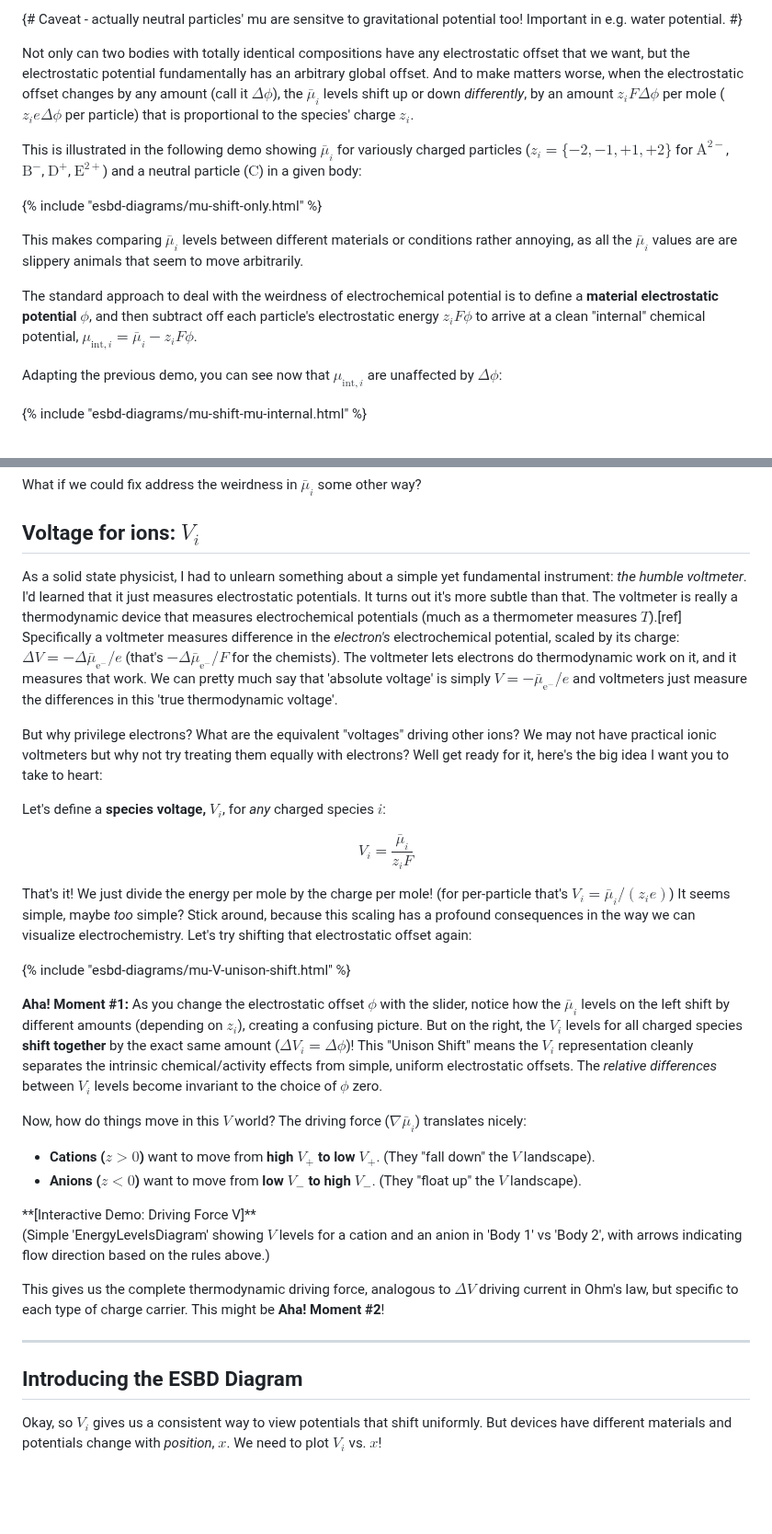
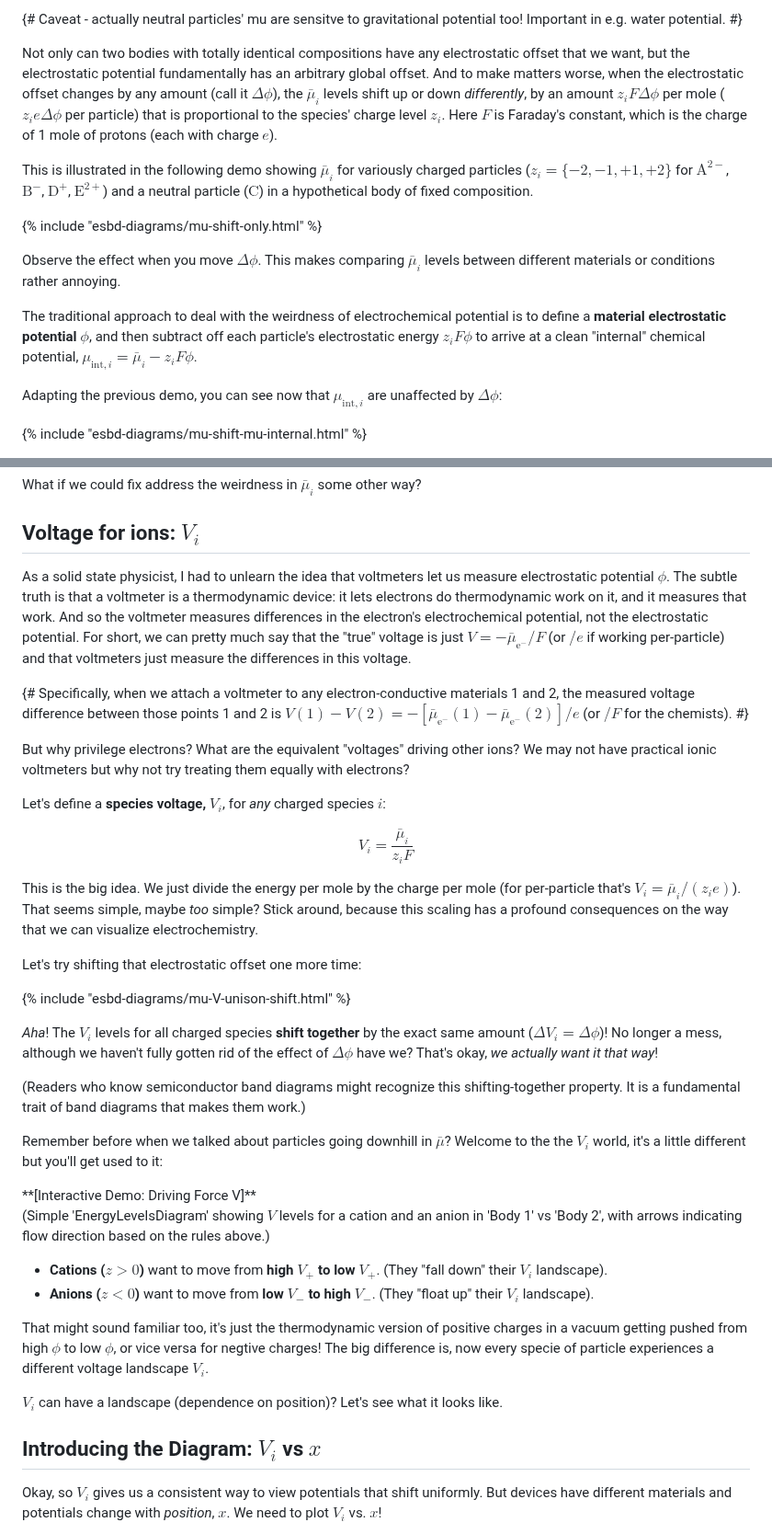
Before and after one commit to markblundeberg/markblundeberg.github.io, a Markdown page: src/esbd/index.md, 2 parts joined by grey strips. Shown at 92% size. Drawn GitHub-style; blank space fills up the shorter version.

Commit message:
more prose work

```diff
--- a/src/esbd/index.md
+++ b/src/esbd/index.md
@@ -36,15 +36,15 @@ There is also **{%wiki "electrochemical potential" %}**, denoted with a little b
 
 {# Caveat - actually neutral particles' mu are sensitve to gravitational potential too! Important in e.g. water potential. #}
 
-Not only can two bodies with totally identical compositions have any electrostatic offset that we want, but the electrostatic potential fundamentally has an arbitrary global offset. And to make matters worse, when the electrostatic offset changes by any amount (call it $\Delta \phi$), the $\bar{\mu}_i$ levels shift up or down _differently_, by an amount $z_iF\Delta \phi$ per mole ($z_i e\Delta \phi$ per particle) that is proportional to the species' charge $z_i$.
+Not only can two bodies with totally identical compositions have any electrostatic offset that we want, but the electrostatic potential fundamentally has an arbitrary global offset. And to make matters worse, when the electrostatic offset changes by any amount (call it $\Delta \phi$), the $\bar{\mu}_i$ levels shift up or down _differently_, by an amount $z_iF\Delta \phi$ per mole ($z_i e\Delta \phi$ per particle) that is proportional to the species' charge level $z_i$. Here $F$ is Faraday's constant, which is the charge of 1 mole of protons (each with charge $e$).
 
-This is illustrated in the following demo showing $\bar{\mu}_i$ for variously charged particles ($z_i = \{-2,-1,+1,+2\}$ for $\mathrm{A}^{2-}$, $\mathrm{B}^{-}$, $\mathrm{D}^{+}$, $\mathrm{E}^{2+}$) and a neutral particle ($\mathrm{C}$) in a given body:
+This is illustrated in the following demo showing $\bar{\mu}_i$ for variously charged particles ($z_i = \{-2,-1,+1,+2\}$ for $\mathrm{A}^{2-}$, $\mathrm{B}^{-}$, $\mathrm{D}^{+}$, $\mathrm{E}^{2+}$) and a neutral particle ($\mathrm{C}$) in a hypothetical body of fixed composition.
 
 {% include "esbd-diagrams/mu-shift-only.html" %}
 
-This makes comparing $\bar{\mu}_i$ levels between different materials or conditions rather annoying, as all the $\bar{\mu}_i$ values are are slippery animals that seem to move arbitrarily.
+Observe the effect when you move $\Delta \phi$. This makes comparing $\bar{\mu}_i$ levels between different materials or conditions rather annoying.
 
-The standard approach to deal with the weirdness of electrochemical potential is to define a **material electrostatic potential** $\phi$, and then subtract off each particle's electrostatic energy $z_i F \phi$ to arrive at a clean "internal" chemical potential, $\mu_{\mathrm{int},i} = \bar{\mu}_i - z_i F \phi$.
+The traditional approach to deal with the weirdness of electrochemical potential is to define a **material electrostatic potential** $\phi$, and then subtract off each particle's electrostatic energy $z_i F \phi$ to arrive at a clean "internal" chemical potential, $\mu_{\mathrm{int},i} = \bar{\mu}_i - z_i F \phi$.
 
 Adapting the previous demo, you can see now that $\mu_{\mathrm{int},i}$ are unaffected by $\Delta\phi$:
 
@@ -58,35 +58,41 @@ What if we could fix address the weirdness in $\bar{\mu}_i$ some other way?
 
 ## Voltage for ions: $V_i$
 
-As a solid state physicist, I had to unlearn something about a simple yet fundamental instrument: _the humble voltmeter_. I'd learned that it just measures electrostatic potentials. It turns out it's more subtle than that. The voltmeter is really a thermodynamic device that measures electrochemical potentials (much as a thermometer measures $T$).[ref] Specifically a voltmeter measures difference in the _electron's_ electrochemical potential, scaled by its charge: $\Delta V = -\Delta\bar{\mu}_{\mathrm{e}^-}/e$ (that's $-\Delta\bar{\mu}_{\mathrm{e}^-}/F$ for the chemists). The voltmeter lets electrons do thermodynamic work on it, and it measures that work. We can pretty much say that 'absolute voltage' is simply $V = -\bar{\mu}_{\mathrm{e}^-} / e$ and voltmeters just measure the differences in this 'true thermodynamic voltage'.
+As a solid state physicist, I had to unlearn the idea that voltmeters let us measure electrostatic potential $\phi$. The subtle truth is that a voltmeter is a thermodynamic device: it lets electrons do thermodynamic work on it, and it measures that work. And so the voltmeter measures differences in the electron's electrochemical potential, not the electrostatic potential. For short, we can pretty much say that the "true" voltage is just $V = -\bar{\mu}_{\mathrm{e}^-} / F$ (or $/e$ if working per-particle) and that voltmeters just measure the differences in this voltage.
 
-But why privilege electrons? What are the equivalent "voltages" driving other ions? We may not have practical ionic voltmeters but why not try treating them equally with electrons? Well get ready for it, here's the big idea I want you to take to heart:
+{# Specifically, when we attach a voltmeter to any electron-conductive materials 1 and 2, the measured voltage difference between those points 1 and 2 is $V(1) - V(2) = -[\bar{\mu}_{\mathrm{e}^-}(1) - \bar{\mu}_{\mathrm{e}^-}(2)]/e$ (or ${}/F$ for the chemists). #}
+
+But why privilege electrons? What are the equivalent "voltages" driving other ions? We may not have practical ionic voltmeters but why not try treating them equally with electrons?
 
 Let's define a **species voltage, $V_i$**, for _any_ charged species $i$:
 
 $$V_i = \frac{\bar{\mu}_i}{z_i F}$$
 
-That's it! We just divide the energy per mole by the charge per mole! (for per-particle that's $V_i = \bar{\mu}_i / (z_i e)$) It seems simple, maybe _too_ simple? Stick around, because this scaling has a profound consequences in the way we can visualize electrochemistry. Let's try shifting that electrostatic offset again:
+This is the big idea. We just divide the energy per mole by the charge per mole (for per-particle that's $V_i = \bar{\mu}_i / (z_i e)$). That seems simple, maybe _too_ simple? Stick around, because this scaling has a profound consequences on the way that we can visualize electrochemistry.
+
+Let's try shifting that electrostatic offset one more time:
 
 {% include "esbd-diagrams/mu-V-unison-shift.html" %}
 
-**Aha! Moment #1:** As you change the electrostatic offset $\phi$ with the slider, notice how the $\bar{\mu}_i$ levels on the left shift by different amounts (depending on $z_i$), creating a confusing picture. But on the right, the $V_i$ levels for all charged species **shift together** by the exact same amount ($\Delta V_i = \Delta \phi$)! This "Unison Shift" means the $V_i$ representation cleanly separates the intrinsic chemical/activity effects from simple, uniform electrostatic offsets. The _relative differences_ between $V_i$ levels become invariant to the choice of $\phi$ zero.
+_Aha_! The $V_i$ levels for all charged species **shift together** by the exact same amount ($\Delta V_i = \Delta \phi$)! No longer a mess, although we haven't fully gotten rid of the effect of $\Delta \phi$ have we? That's okay, _we actually want it that way_!
 
-Now, how do things move in this $V$ world? The driving force ($\nabla \bar{\mu}_i$) translates nicely:
+(Readers who know semiconductor band diagrams might recognize this shifting-together property. It is a fundamental trait of band diagrams that makes them work.)
 
-- **Cations ($z > 0$)** want to move from **high $V_+$ to low $V_+$**. (They "fall down" the $V$ landscape).
-- **Anions ($z < 0$)** want to move from **low $V_-$ to high $V_-$**. (They "float up" the $V$ landscape).
+Remember before when we talked about particles going downhill in $\bar\mu$? Welcome to the the $V_i$ world, it's a little different but you'll get used to it:
 
 <p class="diagram-placeholder" style="border: 1px dashed #ccc;">
   **[Interactive Demo: Driving Force V]**<br>
   (Simple 'EnergyLevelsDiagram' showing $V$ levels for a cation and an anion in 'Body 1' vs 'Body 2', with arrows indicating flow direction based on the rules above.)
 </div>
 
-This gives us the complete thermodynamic driving force, analogous to $\Delta V$ driving current in Ohm's law, but specific to each type of charge carrier. This might be **Aha! Moment #2**!
+- **Cations ($z > 0$)** want to move from **high $V_+$ to low $V_+$**. (They "fall down" their $V_i$ landscape).
+- **Anions ($z < 0$)** want to move from **low $V_-$ to high $V_-$**. (They "float up" their $V_i$ landscape).
 
----
+That might sound familiar too, it's just the thermodynamic version of positive charges in a vacuum getting pushed from high $\phi$ to low $\phi$, or vice versa for negtive charges! The big difference is, now every specie of particle experiences a different voltage landscape $V_i$.
 
-## Introducing the ESBD Diagram
+$V_i$ can have a landscape (dependence on position)? Let's see what it looks like.
+
+## Introducing the Diagram: $V_i$ vs $x$
 
 Okay, so $V_i$ gives us a consistent way to view potentials that shift uniformly. But devices have different materials and potentials change with _position_, $x$. We need to plot $V_i$ vs. $x$!
 
```
Also changed, not shown: other parts of src/esbd/index.md (+1 -1 lines).
